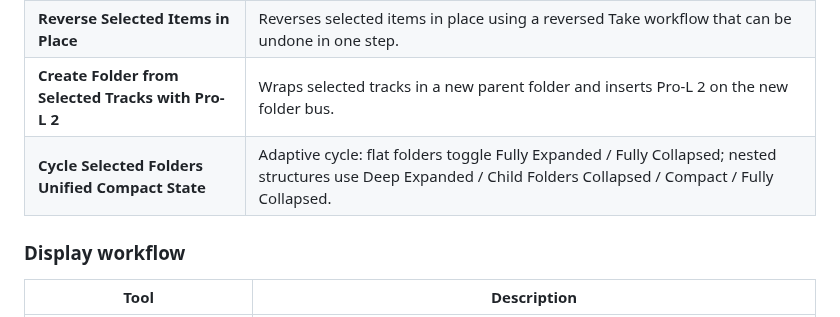
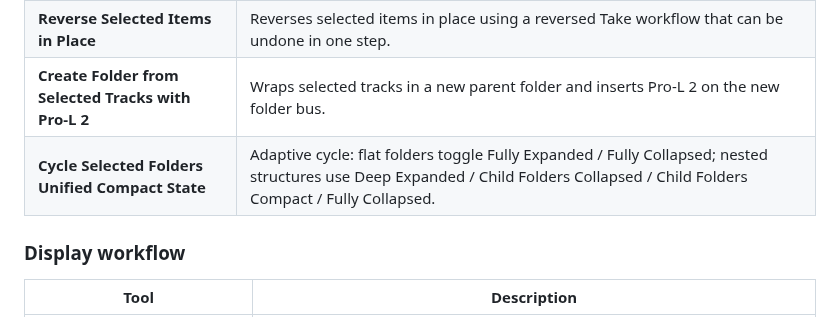
Before and after one commit to Psysia/PsyReaSFX, a Markdown page: README.md, the part around the change. Drawn GitHub-style.

Commit message:
Update folder cycle summary for v1.4

```diff
--- a/README.md
+++ b/README.md
@@ -68,7 +68,7 @@ You do **not** need to install PsyReaSFX in order to install the smaller utility
 | **Split Selected Items to New Tracks** | Moves selected items to newly created tracks while keeping their timeline positions and naming the new tracks from Take names. |
 | **Reverse Selected Items in Place** | Reverses selected items in place using a reversed Take workflow that can be undone in one step. |
 | **Create Folder from Selected Tracks with Pro-L 2** | Wraps selected tracks in a new parent folder and inserts Pro-L 2 on the new folder bus. |
-| **Cycle Selected Folders Unified Compact State** | Adaptive cycle: flat folders toggle Fully Expanded / Fully Collapsed; nested structures use Deep Expanded / Child Folders Collapsed / Compact / Fully Collapsed. |
+| **Cycle Selected Folders Unified Compact State** | Adaptive cycle: flat folders toggle Fully Expanded / Fully Collapsed; nested structures use Deep Expanded / Child Folders Collapsed / Child Folders Compact / Fully Collapsed. |
 
 ### Display workflow
 
```
